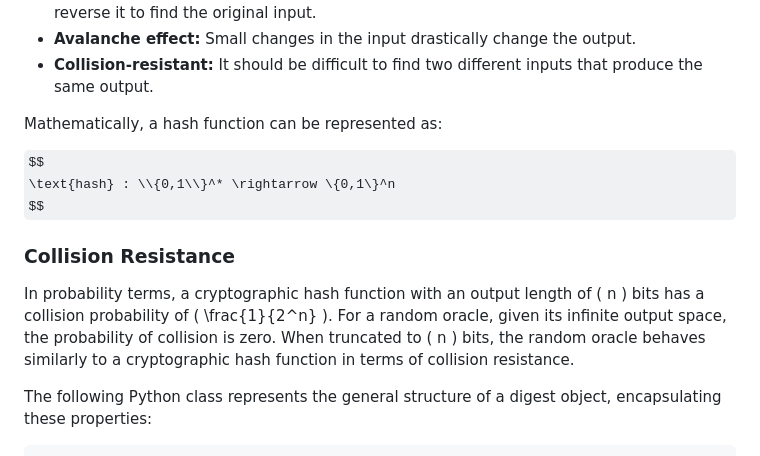
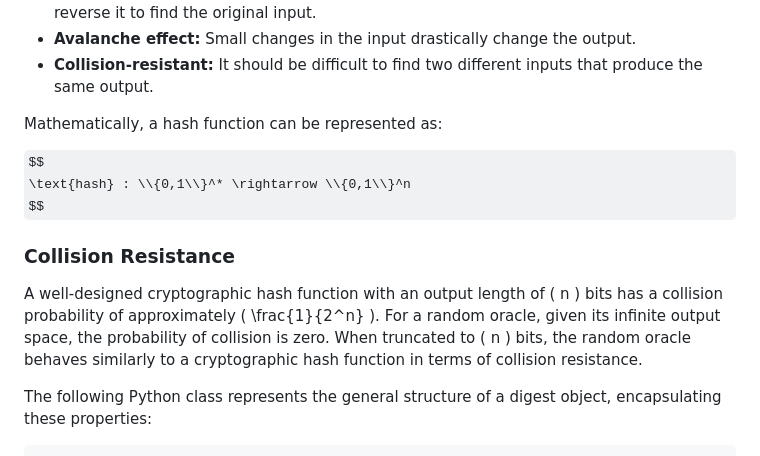
Before and after one commit to queelius/beautiful-deception, a Markdown page: README.md, the part around one of its changes. GitHub-like rendering; some formulas as TeX source.

```diff
--- a/README.md
+++ b/README.md
@@ -15,12 +15,12 @@ A **cryptographic hash function** is a mathematical algorithm that converts an a
 Mathematically, a hash function can be represented as:
 
 $$
-\text{hash} : \\{0,1\\}^* \rightarrow \{0,1\}^n
+\text{hash} : \\{0,1\\}^* \rightarrow \\{0,1\\}^n
 $$
 
 ### Collision Resistance
 
-In probability terms, a cryptographic hash function with an output length of \( n \) bits has a collision probability of \( \frac{1}{2^n} \). For a random oracle, given its infinite output space, the probability of collision is zero. When truncated to \( n \) bits, the random oracle behaves similarly to a cryptographic hash function in terms of collision resistance.
+A well-designed cryptographic hash function with an output length of \( n \) bits has a collision probability of approximately \( \frac{1}{2^n} \). For a random oracle, given its infinite output space, the probability of collision is zero. When truncated to \( n \) bits, the random oracle behaves similarly to a cryptographic hash function in terms of collision resistance.
 
 The following Python class represents the general structure of a digest object, encapsulating these properties:
 
```
Also changed, not shown: other parts of README.md (+1 -1 lines).
